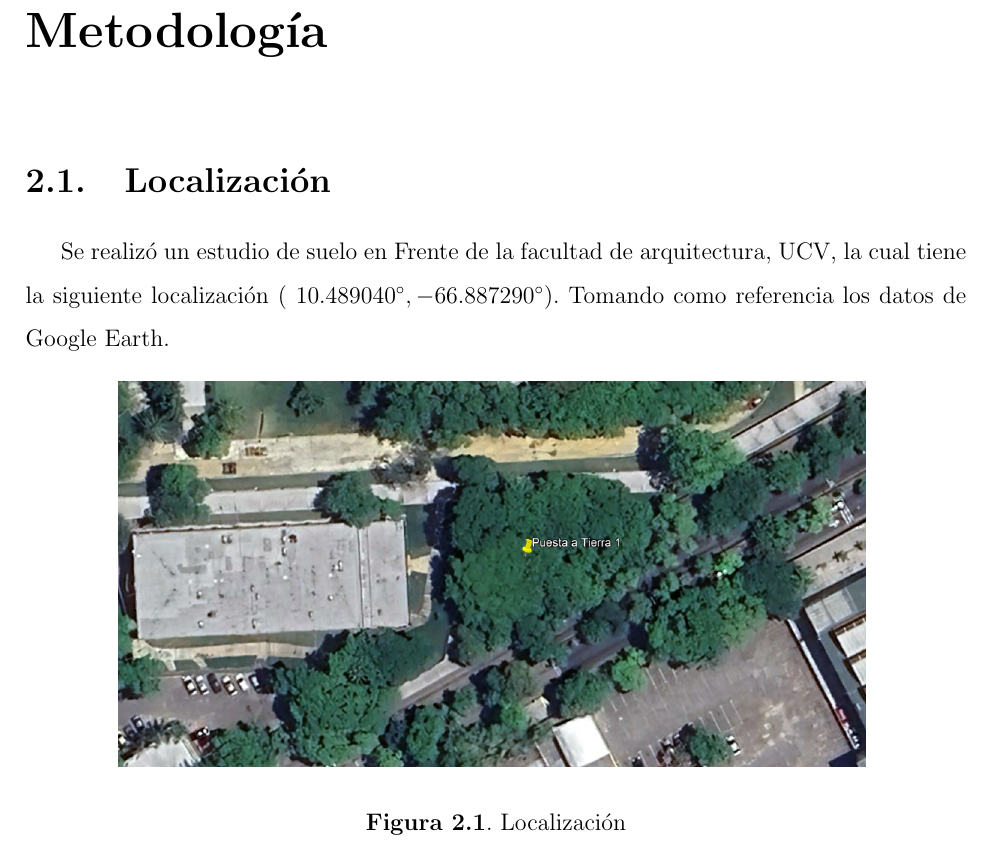
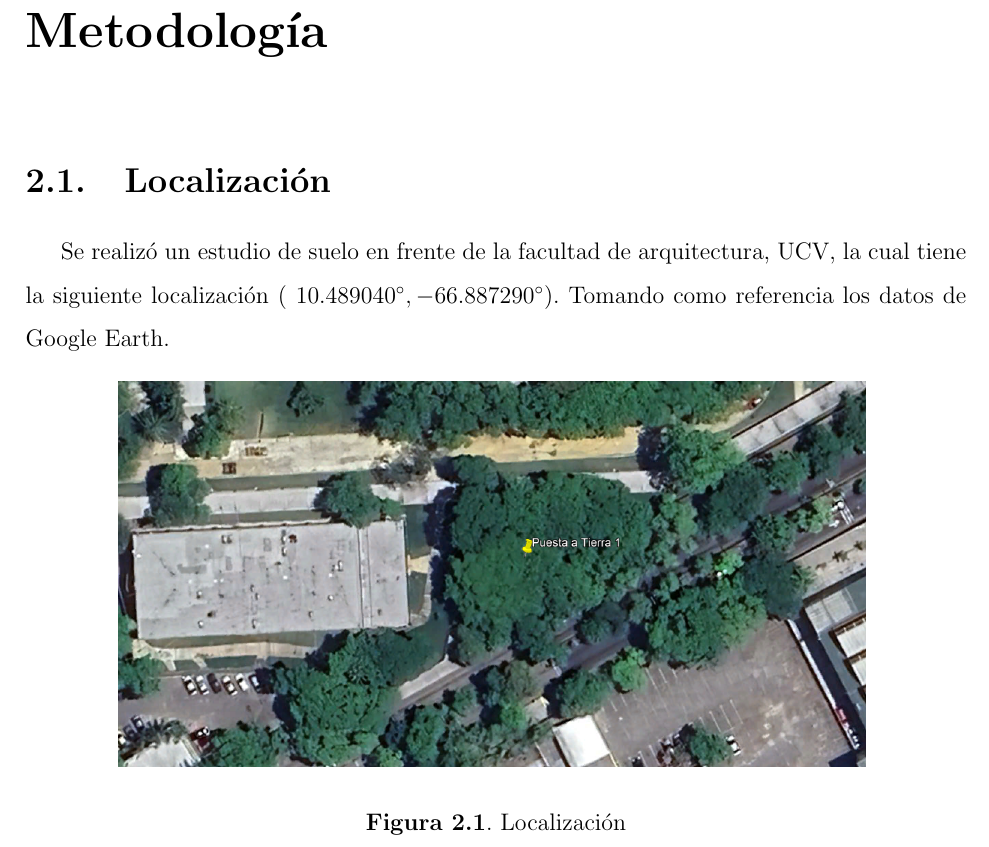
Before and after one commit to calebescobar/Proyectos_personales_ucv_caleb, a LaTeX book (Proyecto Puesta a Tierra 2/Proyecto2.tex, which reads Proyecto Puesta a Tierra 2/Cap1.tex): part of page 6 of 9, cut so that both start at the same text. Compiled offline with pdfLaTeX.

Commit message:
volviendo letra a minuscula

```diff
--- a/Proyecto Puesta a Tierra 2/Cap1.tex
+++ b/Proyecto Puesta a Tierra 2/Cap1.tex
@@ -1,7 +1,7 @@
 \chapter{Metodología}
 
 \section{Localización}
-Se realizó un estudio de suelo en Frente de la facultad de arquitectura, UCV, la cual tiene la siguiente localización ( $10.489040^{\circ}, -66.887290^{\circ}$). Tomando como referencia los datos de Google Earth.
+Se realizó un estudio de suelo en frente de la facultad de arquitectura, UCV, la cual tiene la siguiente localización ( $10.489040^{\circ}, -66.887290^{\circ}$). Tomando como referencia los datos de Google Earth.
 
 \begin{figure}[H]
     \centering
```
Also changed, not shown: Proyecto Puesta a Tierra 2/Proyecto2.pdf, 3 other files.
